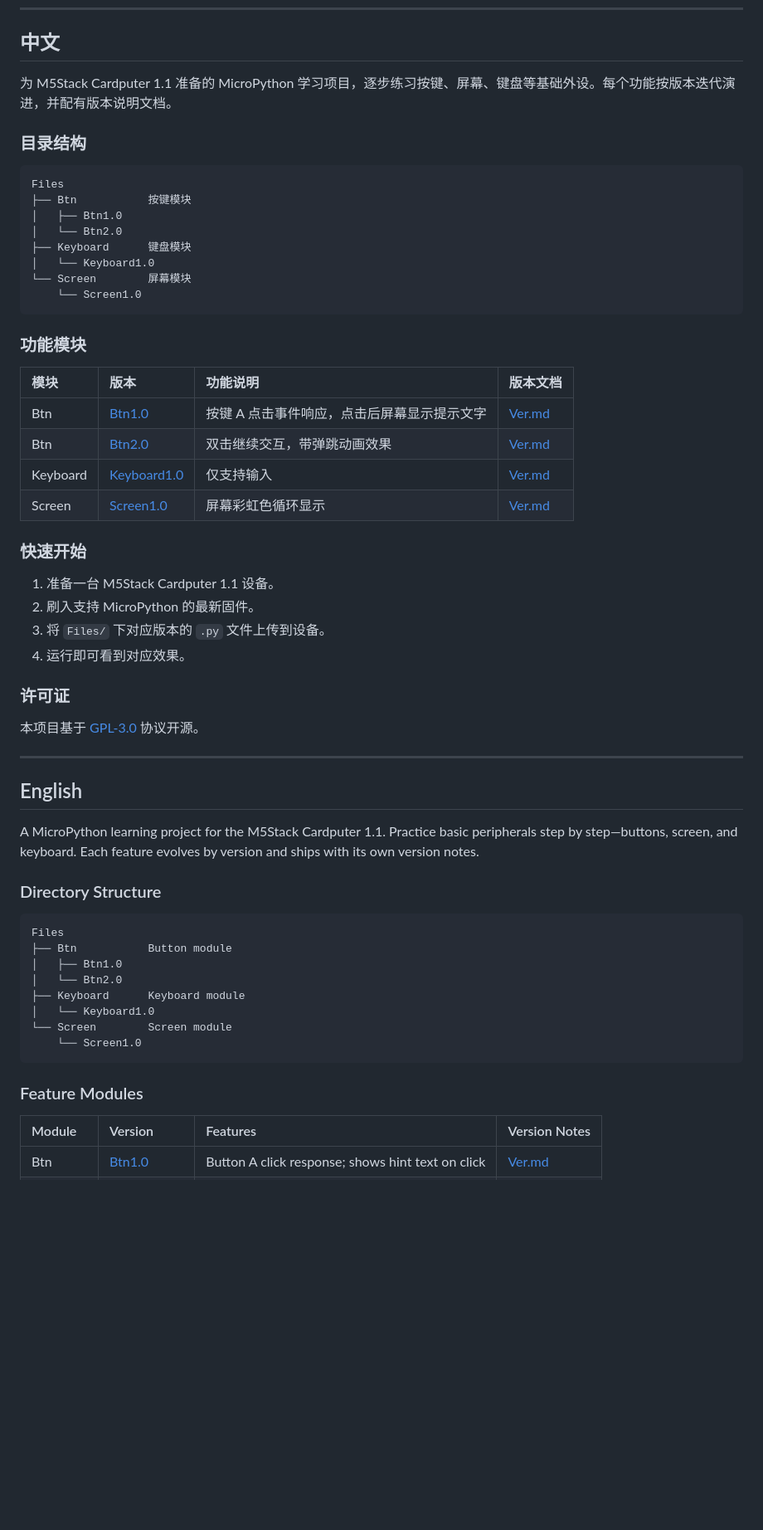
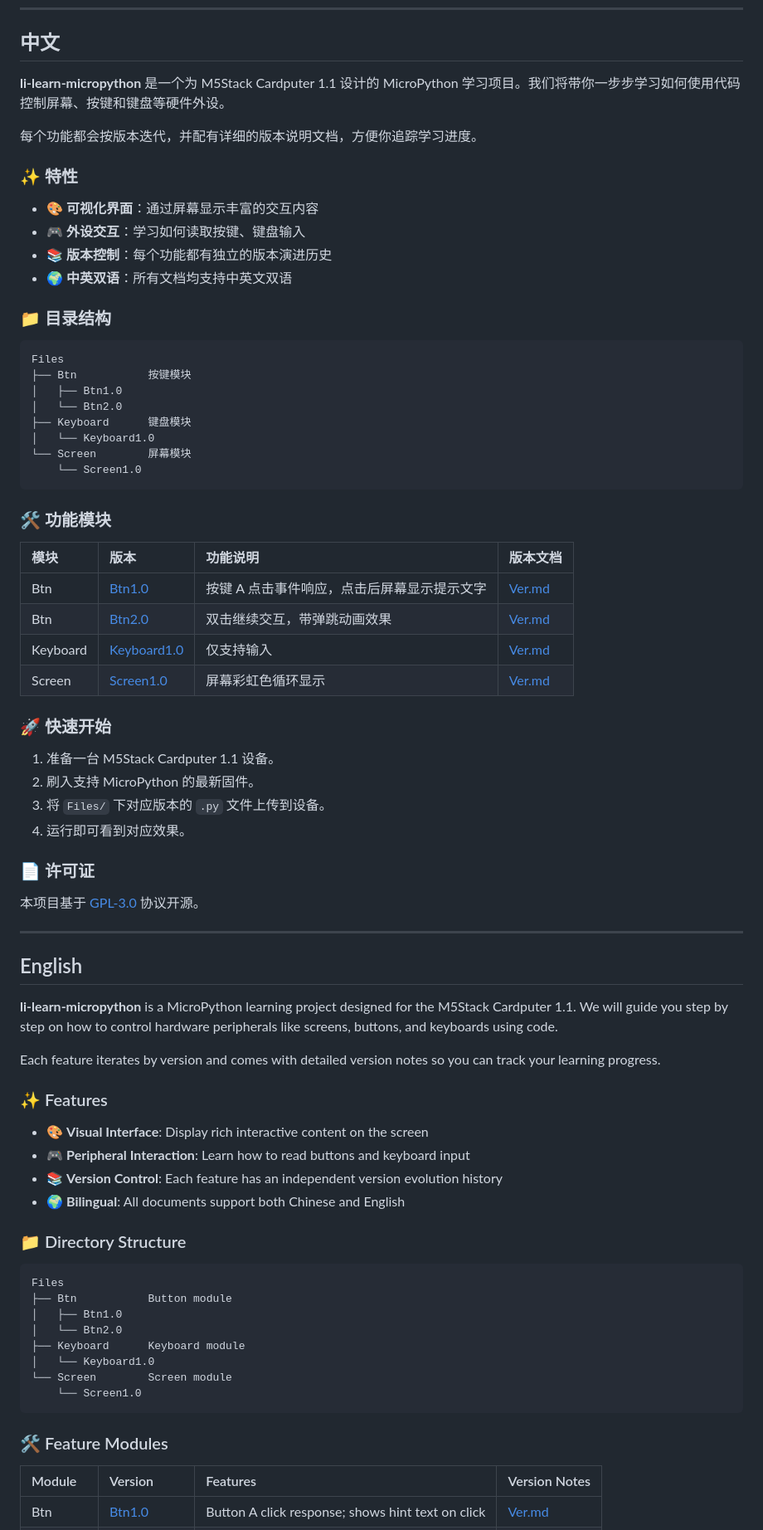
Before and after one commit to TOTOLZQ/li-learn-micropython, a Markdown page: README.md, the part around one of its changes. Shown at 83% size. GitHub-like rendering; blank space fills up the shorter version.

Commit message:
README 美化加入图片和特性

````diff
--- a/README.md
+++ b/README.md
@@ -11,9 +21,18 @@
 
 ## 中文
 
-为 M5Stack Cardputer 1.1 准备的 MicroPython 学习项目，逐步练习按键、屏幕、键盘等基础外设。每个功能按版本迭代演进，并配有版本说明文档。
+**li-learn-micropython** 是一个为 M5Stack Cardputer 1.1 设计的 MicroPython 学习项目。我们将带你一步步学习如何使用代码控制屏幕、按键和键盘等硬件外设。
 
-### 目录结构
+每个功能都会按版本迭代，并配有详细的版本说明文档，方便你追踪学习进度。
+
+### ✨ 特性
+
+- 🎨 **可视化界面**：通过屏幕显示丰富的交互内容
+- 🎮 **外设交互**：学习如何读取按键、键盘输入
+- 📚 **版本控制**：每个功能都有独立的版本演进历史
+- 🌍 **中英双语**：所有文档均支持中英文双语
+
+### 📁 目录结构
 
 ```text
 Files
@@ -26,7 +45,7 @@ Files
     └── Screen1.0
 ```
 
-### 功能模块
+### 🛠️ 功能模块
 
 | 模块 | 版本 | 功能说明 | 版本文档 |
 | :--- | :--- | :--- | :--- |
@@ -35,14 +54,14 @@ Files
 | Keyboard | [Keyboard1.0](Files/Keyboard/Keyboard1.0/Keyboard1.0.py) | 仅支持输入 | [Ver.md](Files/Keyboard/Keyboard1.0/Ver.md) |
 | Screen | [Screen1.0](Files/Screen/Screen1.0/Screen1.0.py) | 屏幕彩虹色循环显示 | [Ver.md](Files/Screen/Screen1.0/Ver.md) |
 
-### 快速开始
+### 🚀 快速开始
 
 1. 准备一台 M5Stack Cardputer 1.1 设备。
 2. 刷入支持 MicroPython 的最新固件。
 3. 将 `Files/` 下对应版本的 `.py` 文件上传到设备。
 4. 运行即可看到对应效果。
 
-### 许可证
+### 📄 许可证
 
 本项目基于 [GPL-3.0](LICENSE) 协议开源。
 
@@ -50,9 +69,18 @@ Files
 
 ## English
 
-A MicroPython learning project for the M5Stack Cardputer 1.1. Practice basic peripherals step by step—buttons, screen, and keyboard. Each feature evolves by version and ships with its own version notes.
+**li-learn-micropython** is a MicroPython learning project designed for the M5Stack Cardputer 1.1. We will guide you step by step on how to control hardware peripherals like screens, buttons, and keyboards using code.
 
-### Directory Structure
+Each feature iterates by version and comes with detailed version notes so you can track your learning progress.
+
+### ✨ Features
+
+- 🎨 **Visual Interface**: Display rich interactive content on the screen
+- 🎮 **Peripheral Interaction**: Learn how to read buttons and keyboard input
+- 📚 **Version Control**: Each feature has an independent version evolution history
+- 🌍 **Bilingual**: All documents support both Chinese and English
+
+### 📁 Directory Structure
 
 ```text
 Files
@@ -65,7 +93,7 @@ Files
     └── Screen1.0
 ```
 
-### Feature Modules
+### 🛠️ Feature Modules
 
 | Module | Version | Features | Version Notes |
 | :--- | :--- | :--- | :--- |
````
Also changed, not shown: other parts of README.md (+18 -8 lines).
